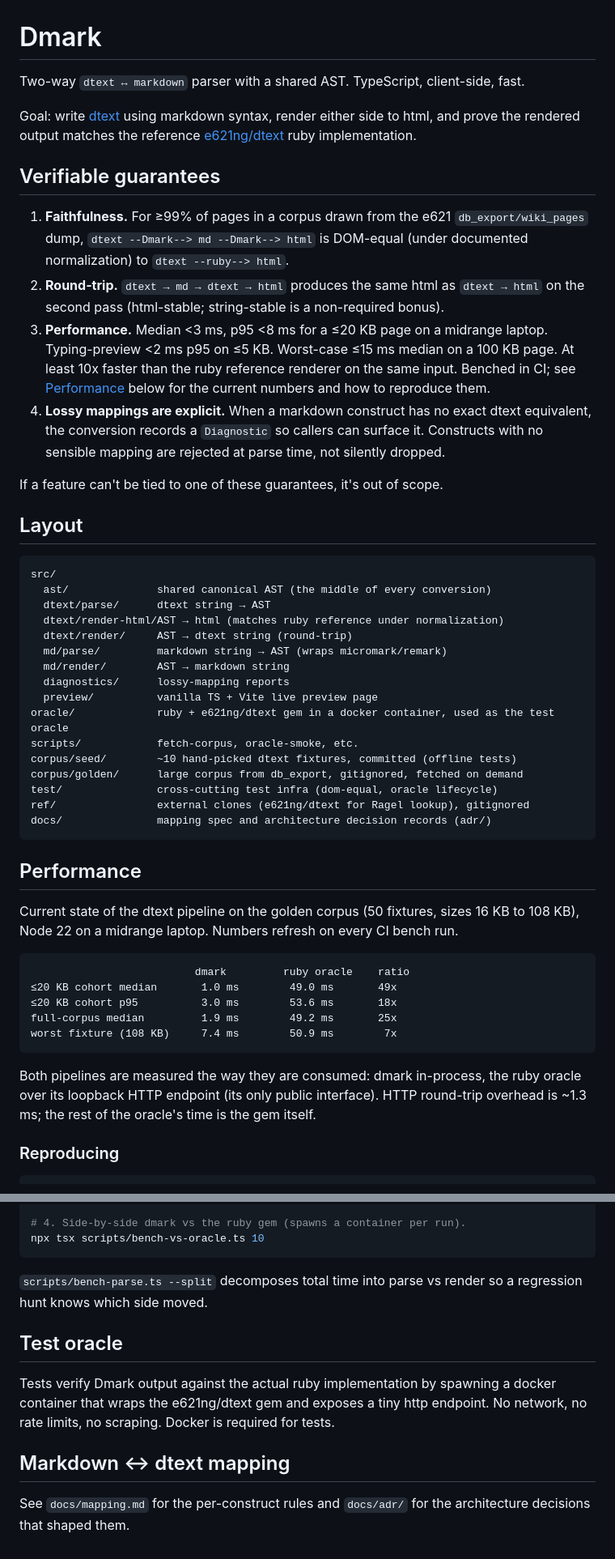
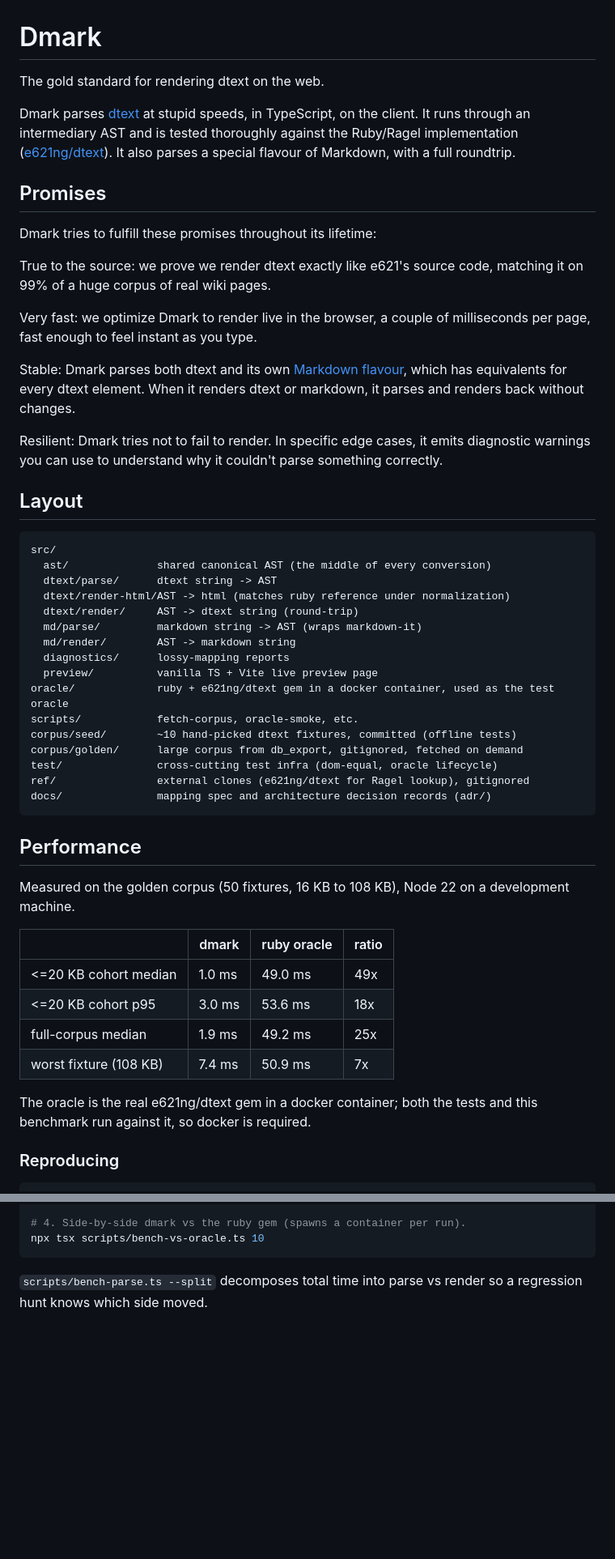
Before and after one commit to clragon/dmark, a Markdown page: README.md, 2 parts joined by grey strips. Shown at 81% size. GitHub-like rendering; blank space fills up the shorter version.

Commit message:
rewrote readme

````diff
--- a/README.md
+++ b/README.md
@@ -1,28 +1,31 @@
 # Dmark
 
-Two-way `dtext ↔ markdown` parser with a shared AST. TypeScript, client-side, fast.
+The gold standard for rendering dtext on the web.
 
-Goal: write [dtext](https://e621.net/help/dtext) using markdown syntax, render either side to html, and prove the rendered output matches the reference [e621ng/dtext](https://github.com/e621ng/dtext) ruby implementation.
+Dmark parses [dtext](https://e621.net/help/dtext) at stupid speeds, in TypeScript, on the client. It runs through an intermediary AST and is tested thoroughly against the Ruby/Ragel implementation ([e621ng/dtext](https://github.com/e621ng/dtext)). It also parses a special flavour of Markdown, with a full roundtrip.
 
-## Verifiable guarantees
+## Promises
 
-1. **Faithfulness.** For ≥99% of pages in a corpus drawn from the e621 `db_export/wiki_pages` dump, `dtext --Dmark--> md --Dmark--> html` is DOM-equal (under documented normalization) to `dtext --ruby--> html`.
-2. **Round-trip.** `dtext → md → dtext → html` produces the same html as `dtext → html` on the second pass (html-stable; string-stable is a non-required bonus).
-3. **Performance.** Median <3 ms, p95 <8 ms for a ≤20 KB page on a midrange laptop. Typing-preview <2 ms p95 on ≤5 KB. Worst-case ≤15 ms median on a 100 KB page. At least 10x faster than the ruby reference renderer on the same input. Benched in CI; see [Performance](#performance) below for the current numbers and how to reproduce them.
-4. **Lossy mappings are explicit.** When a markdown construct has no exact dtext equivalent, the conversion records a `Diagnostic` so callers can surface it. Constructs with no sensible mapping are rejected at parse time, not silently dropped.
+Dmark tries to fulfill these promises throughout its lifetime:
 
-If a feature can't be tied to one of these guarantees, it's out of scope.
+True to the source: we prove we render dtext exactly like e621's source code, matching it on 99% of a huge corpus of real wiki pages.
+
+Very fast: we optimize Dmark to render live in the browser, a couple of milliseconds per page, fast enough to feel instant as you type.
+
+Stable: Dmark parses both dtext and its own [Markdown flavour](docs/mapping.md), which has equivalents for every dtext element. When it renders dtext or markdown, it parses and renders back without changes.
+
+Resilient: Dmark tries not to fail to render. In specific edge cases, it emits diagnostic warnings you can use to understand why it couldn't parse something correctly.
 
 ## Layout
 
 ```
 src/
   ast/              shared canonical AST (the middle of every conversion)
-  dtext/parse/      dtext string → AST
-  dtext/render-html/AST → html (matches ruby reference under normalization)
-  dtext/render/     AST → dtext string (round-trip)
-  md/parse/         markdown string → AST (wraps micromark/remark)
-  md/render/        AST → markdown string
+  dtext/parse/      dtext string -> AST
+  dtext/render-html/AST -> html (matches ruby reference under normalization)
+  dtext/render/     AST -> dtext string (round-trip)
+  md/parse/         markdown string -> AST (wraps markdown-it)
+  md/render/        AST -> markdown string
   diagnostics/      lossy-mapping reports
   preview/          vanilla TS + Vite live preview page
 oracle/             ruby + e621ng/dtext gem in a docker container, used as the test oracle
@@ -36,17 +39,16 @@ docs/               mapping spec and architecture decision records (adr/)
 
 ## Performance
 
-Current state of the dtext pipeline on the golden corpus (50 fixtures, sizes 16 KB to 108 KB), Node 22 on a midrange laptop. Numbers refresh on every CI bench run.
+Measured on the golden corpus (50 fixtures, 16 KB to 108 KB), Node 22 on a development machine.
 
-```
-                          dmark         ruby oracle    ratio
-≤20 KB cohort median       1.0 ms        49.0 ms       49x
-≤20 KB cohort p95          3.0 ms        53.6 ms       18x
-full-corpus median         1.9 ms        49.2 ms       25x
-worst fixture (108 KB)     7.4 ms        50.9 ms        7x
-```
+|                       | dmark  | ruby oracle | ratio |
+| --------------------- | ------ | ----------- | ----- |
+| <=20 KB cohort median | 1.0 ms | 49.0 ms     | 49x   |
+| <=20 KB cohort p95    | 3.0 ms | 53.6 ms     | 18x   |
+| full-corpus median    | 1.9 ms | 49.2 ms     | 25x   |
+| worst fixture (108 KB)| 7.4 ms | 50.9 ms     | 7x    |
 
-Both pipelines are measured the way they are consumed: dmark in-process, the ruby oracle over its loopback HTTP endpoint (its only public interface). HTTP round-trip overhead is ~1.3 ms; the rest of the oracle's time is the gem itself.
+The oracle is the real e621ng/dtext gem in a docker container; both the tests and this benchmark run against it, so docker is required.
 
 ### Reproducing
 
@@ -69,11 +71,3 @@ npx tsx scripts/bench-vs-oracle.ts 10
 ```
 
 `scripts/bench-parse.ts --split` decomposes total time into parse vs render so a regression hunt knows which side moved.
-
-## Test oracle
-
-Tests verify Dmark output against the actual ruby implementation by spawning a docker container that wraps the e621ng/dtext gem and exposes a tiny http endpoint. No network, no rate limits, no scraping. Docker is required for tests.
-
-## Markdown ↔ dtext mapping
-
-See `docs/mapping.md` for the per-construct rules and `docs/adr/` for the architecture decisions that shaped them.
````
